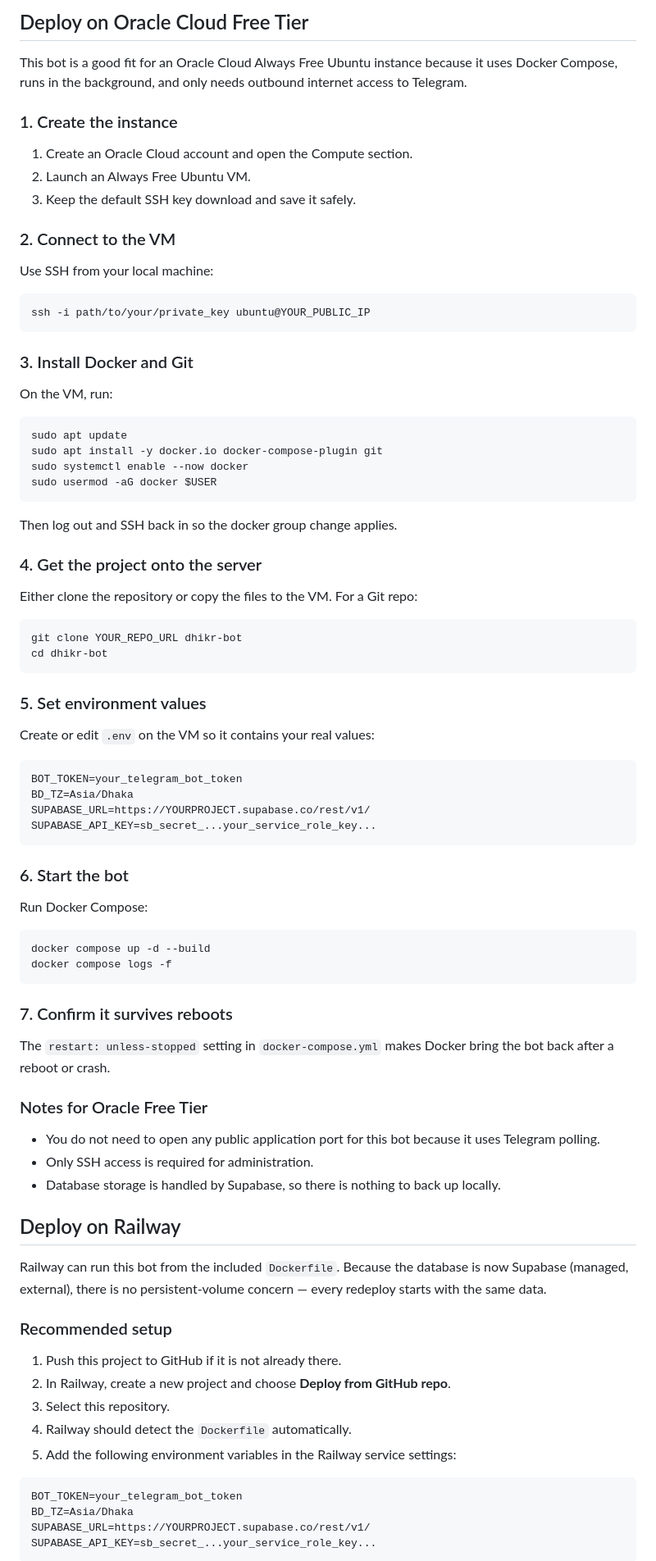
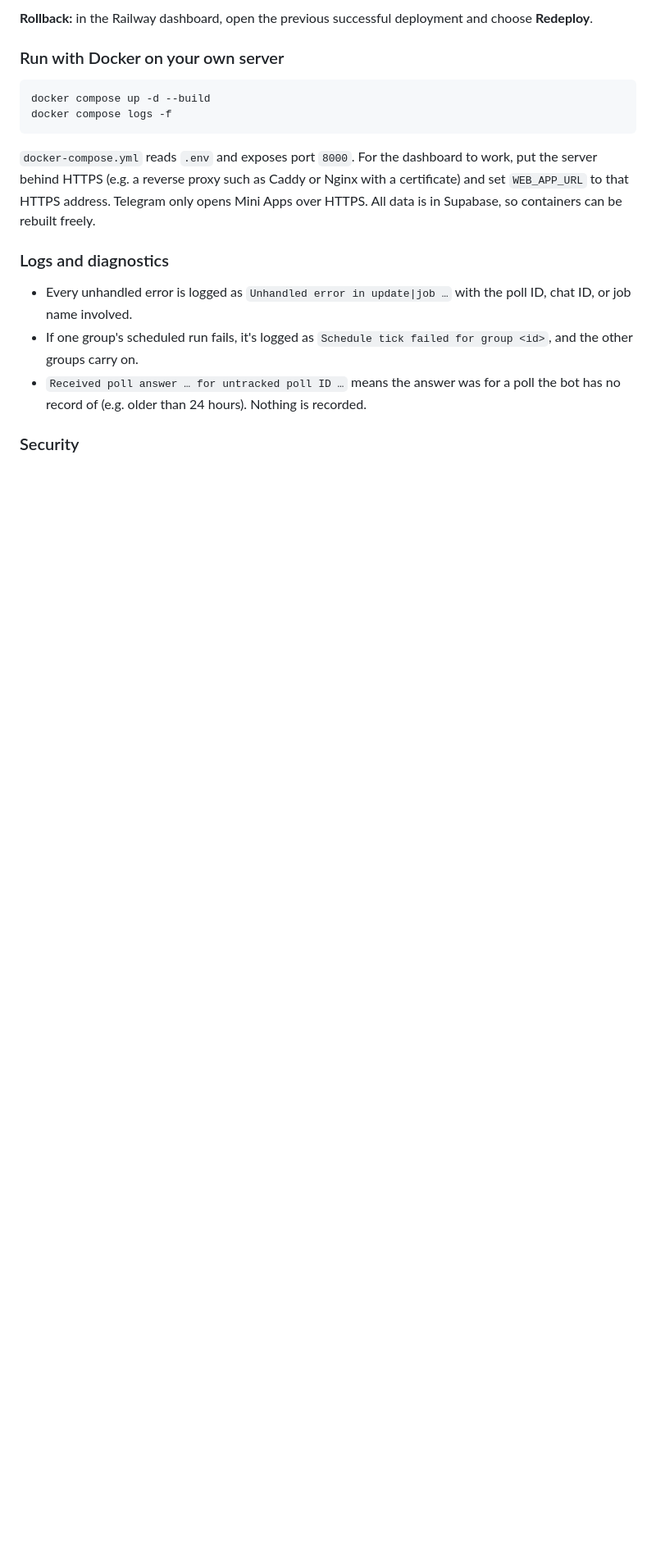
Before and after one commit to Sabit166/Tahajjud-and-Siam-Reminder, a Markdown page: README.md, the part around one of its changes. Shown at 82% size. Drawn GitHub-style; blank space fills up the shorter version.

````diff
--- a/README.md
+++ b/README.md
@@ -120,90 +253,20 @@ There is no local database file or volume — all data lives in Supabase and sur
 
-## Deploy on Oracle Cloud Free Tier
+**Rollback:** in the Railway dashboard, open the previous successful deployment and choose **Redeploy**.
 
-This bot is a good fit for an Oracle Cloud Always Free Ubuntu instance because it uses Docker Compose, runs in the background, and only needs outbound internet access to Telegram.
-
-### 1. Create the instance
-
-1. Create an Oracle Cloud account and open the Compute section.
-2. Launch an Always Free Ubuntu VM.
-3. Keep the default SSH key download and save it safely.
-
-### 2. Connect to the VM
-
-Use SSH from your local machine:
-
-```bash
-ssh -i path/to/your/private_key ubuntu@YOUR_PUBLIC_IP
-```
-
-### 3. Install Docker and Git
-
-On the VM, run:
-
-```bash
-sudo apt update
-sudo apt install -y docker.io docker-compose-plugin git
-sudo systemctl enable --now docker
-sudo usermod -aG docker $USER
-```
-
-Then log out and SSH back in so the docker group change applies.
-
-### 4. Get the project onto the server
-
-Either clone the repository or copy the files to the VM. For a Git repo:
-
-```bash
-git clone YOUR_REPO_URL dhikr-bot
-cd dhikr-bot
-```
-
-### 5. Set environment values
-
-Create or edit `.env` on the VM so it contains your real values:
-
-```env
-BOT_TOKEN=your_telegram_bot_token
-BD_TZ=Asia/Dhaka
-SUPABASE_URL=https://YOURPROJECT.supabase.co/rest/v1/
-SUPABASE_API_KEY=sb_secret_...your_service_role_key...
-```
-
-### 6. Start the bot
-
-Run Docker Compose:
+### Run with Docker on your own server
 
 ```bash
 docker compose up -d --build
 docker compose logs -f
 ```
 
-### 7. Confirm it survives reboots
+`docker-compose.yml` reads `.env` and exposes port `8000`. For the dashboard to work, put the server behind HTTPS (e.g. a reverse proxy such as Caddy or Nginx with a certificate) and set `WEB_APP_URL` to that HTTPS address. Telegram only opens Mini Apps over HTTPS. All data is in Supabase, so containers can be rebuilt freely.
 
-The `restart: unless-stopped` setting in `docker-compose.yml` makes Docker bring the bot back after a reboot or crash.
+### Logs and diagnostics
 
-### Notes for Oracle Free Tier
+- Every unhandled error is logged as `Unhandled error in update|job …` with the poll ID, chat ID, or job name involved.
+- If one group's scheduled run fails, it's logged as `Schedule tick failed for group <id>`, and the other groups carry on.
+- `Received poll answer … for untracked poll ID …` means the answer was for a poll the bot has no record of (e.g. older than 24 hours). Nothing is recorded.
 
-- You do not need to open any public application port for this bot because it uses Telegram polling.
-- Only SSH access is required for administration.
-- Database storage is handled by Supabase, so there is nothing to back up locally.
+### Security
 
-## Deploy on Railway
-
-Railway can run this bot from the included `Dockerfile`. Because the database is now Supabase (managed, external), there is no persistent-volume concern — every redeploy starts with the same data.
-
-### Recommended setup
-
-1. Push this project to GitHub if it is not already there.
-2. In Railway, create a new project and choose **Deploy from GitHub repo**.
-3. Select this repository.
-4. Railway should detect the `Dockerfile` automatically.
-5. Add the following environment variables in the Railway service settings:
-
-```env
-BOT_TOKEN=your_telegram_bot_token
-BD_TZ=Asia/Dhaka
-SUPABASE_URL=https://YOURPROJECT.supabase.co/rest/v1/
-SUPABASE_API_KEY=sb_secret_...your_service_role_key...
-```
-
````
Also changed, not shown: other parts of README.md (+222 -147 lines).
